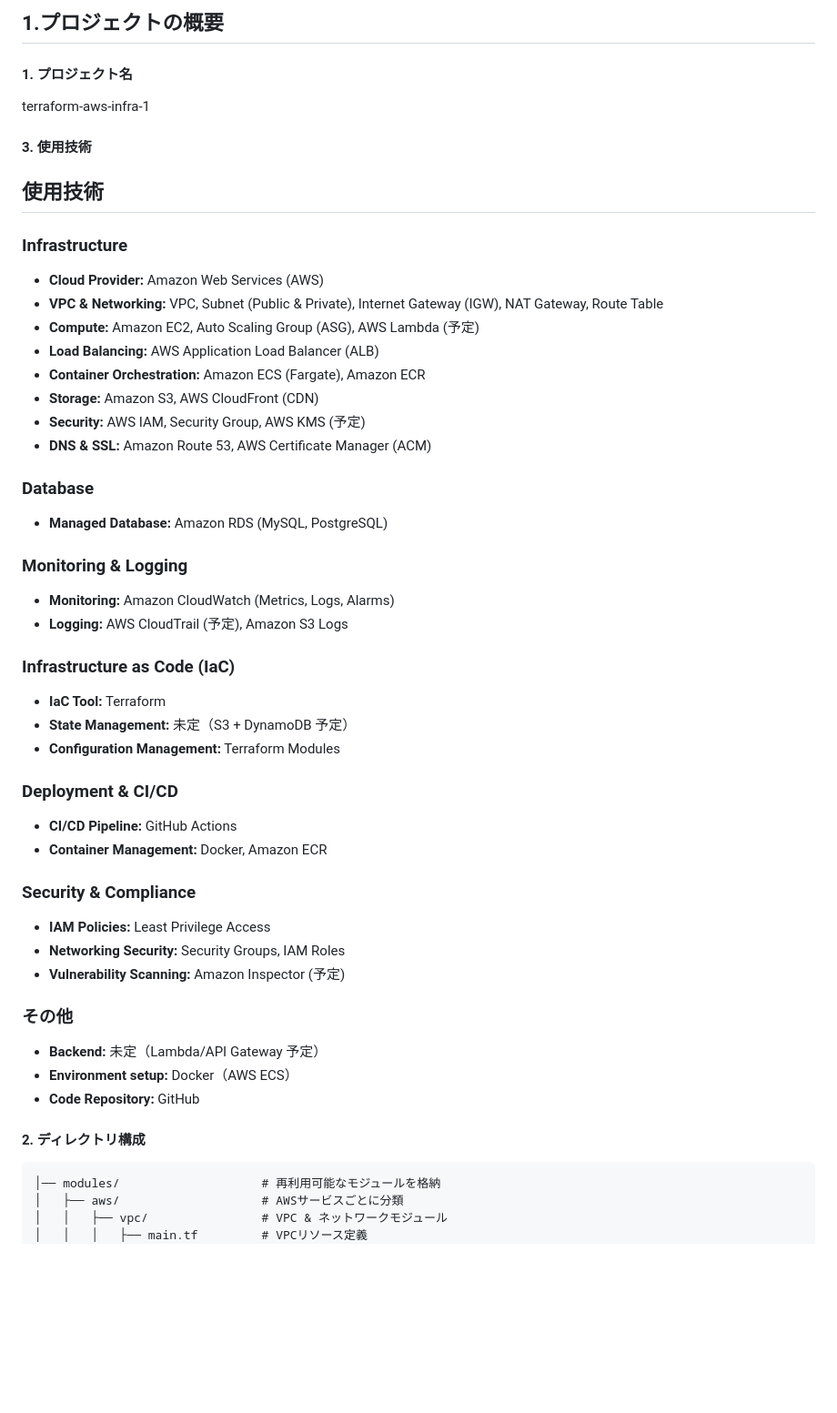
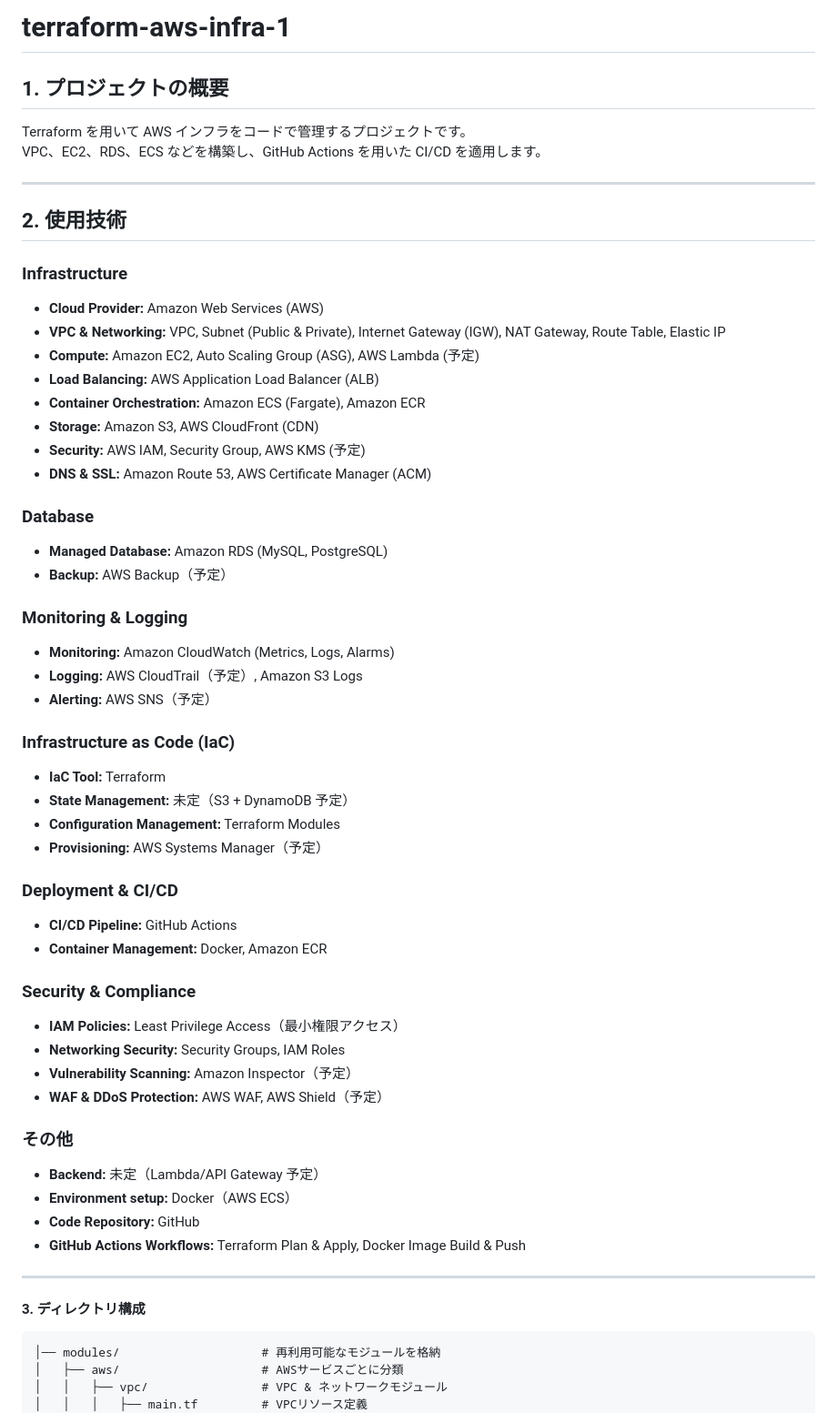
Before and after one commit to yysyo111/terraform-aws-infra-1, a Markdown page: README.md, the part around the change printed below. Shown: that part at 91% size. Drawn GitHub-style; blank space fills up the shorter version.

````diff
--- a/README.md
+++ b/README.md
@@ -1,15 +1,16 @@
-## 1.プロジェクトの概要
+# terraform-aws-infra-1
 
-#### 1. プロジェクト名
+## **1. プロジェクトの概要**
+Terraform を用いて AWS インフラをコードで管理するプロジェクトです。
+VPC、EC2、RDS、ECS などを構築し、GitHub Actions を用いた CI/CD を適用します。
 
-terraform-aws-infra-1
+---
 
-#### 3. 使用技術
-## 使用技術
+## **2. 使用技術**
 
 ### **Infrastructure**
 - **Cloud Provider:** Amazon Web Services (AWS)
-- **VPC & Networking:** VPC, Subnet (Public & Private), Internet Gateway (IGW), NAT Gateway, Route Table
+- **VPC & Networking:** VPC, Subnet (Public & Private), Internet Gateway (IGW), NAT Gateway, Route Table, Elastic IP
 - **Compute:** Amazon EC2, Auto Scaling Group (ASG), AWS Lambda (予定)
 - **Load Balancing:** AWS Application Load Balancer (ALB)
 - **Container Orchestration:** Amazon ECS (Fargate), Amazon ECR
@@ -19,32 +20,39 @@ terraform-aws-infra-1
 
 ### **Database**
 - **Managed Database:** Amazon RDS (MySQL, PostgreSQL)
+- **Backup:** AWS Backup（予定）
 
 ### **Monitoring & Logging**
 - **Monitoring:** Amazon CloudWatch (Metrics, Logs, Alarms)
-- **Logging:** AWS CloudTrail (予定), Amazon S3 Logs
+- **Logging:** AWS CloudTrail（予定）, Amazon S3 Logs
+- **Alerting:** AWS SNS（予定）
 
 ### **Infrastructure as Code (IaC)**
 - **IaC Tool:** Terraform
 - **State Management:** 未定（S3 + DynamoDB 予定）
 - **Configuration Management:** Terraform Modules
+- **Provisioning:** AWS Systems Manager（予定）
 
 ### **Deployment & CI/CD**
 - **CI/CD Pipeline:** GitHub Actions
 - **Container Management:** Docker, Amazon ECR
 
 ### **Security & Compliance**
-- **IAM Policies:** Least Privilege Access
+- **IAM Policies:** Least Privilege Access（最小権限アクセス）
 - **Networking Security:** Security Groups, IAM Roles
-- **Vulnerability Scanning:** Amazon Inspector (予定)
+- **Vulnerability Scanning:** Amazon Inspector（予定）
+- **WAF & DDoS Protection:** AWS WAF, AWS Shield（予定）
 
 ### **その他**
 - **Backend:** 未定（Lambda/API Gateway 予定）
 - **Environment setup:** Docker（AWS ECS）
 - **Code Repository:** GitHub
+- **GitHub Actions Workflows:** Terraform Plan & Apply, Docker Image Build & Push
 
-#### 2. ディレクトリ構成
-```
+---
+
+#### 3. ディレクトリ構成
+```plaintext
 │── modules/                    # 再利用可能なモジュールを格納
 │   ├── aws/                    # AWSサービスごとに分類
 │   │   ├── vpc/                # VPC & ネットワークモジュール
````
Also changed, not shown: other parts of README.md (+4 -2 lines).
